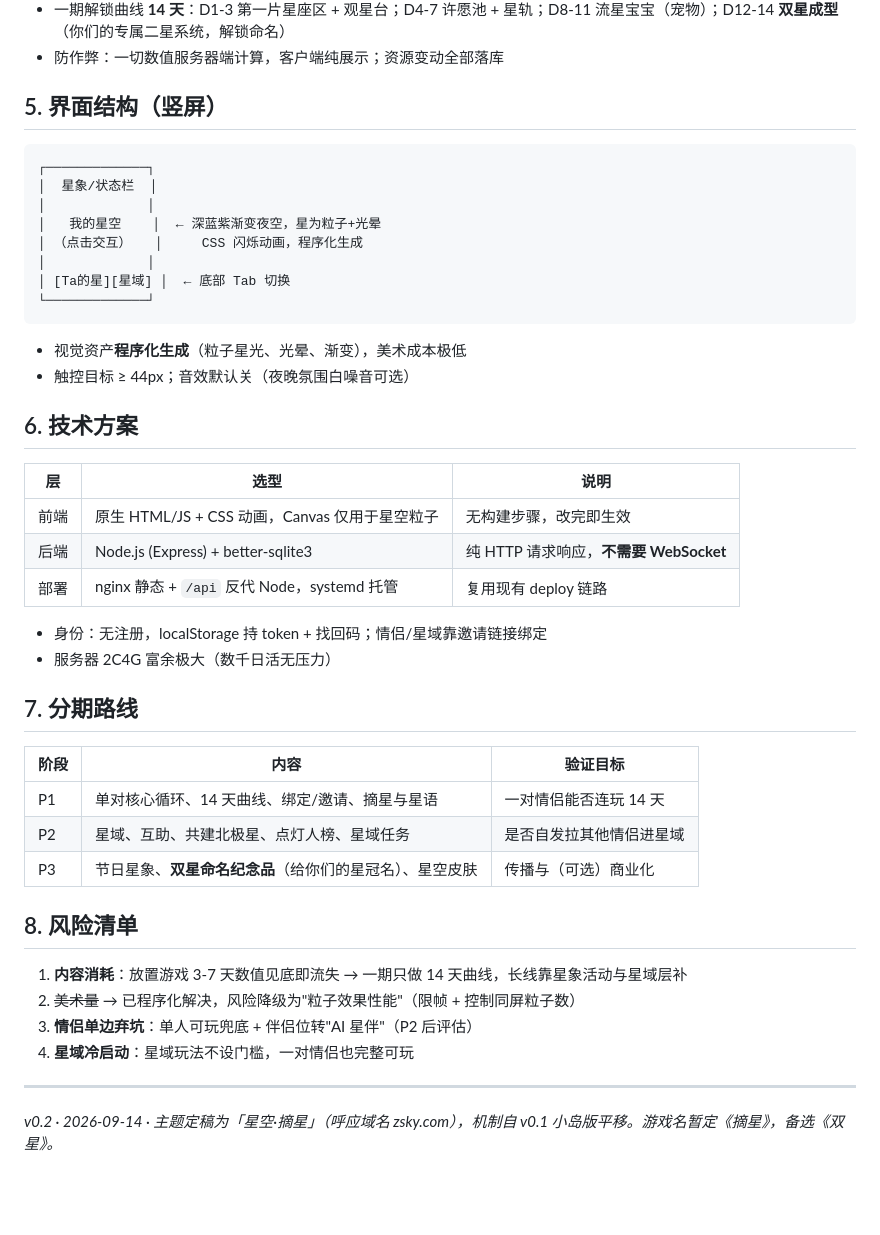
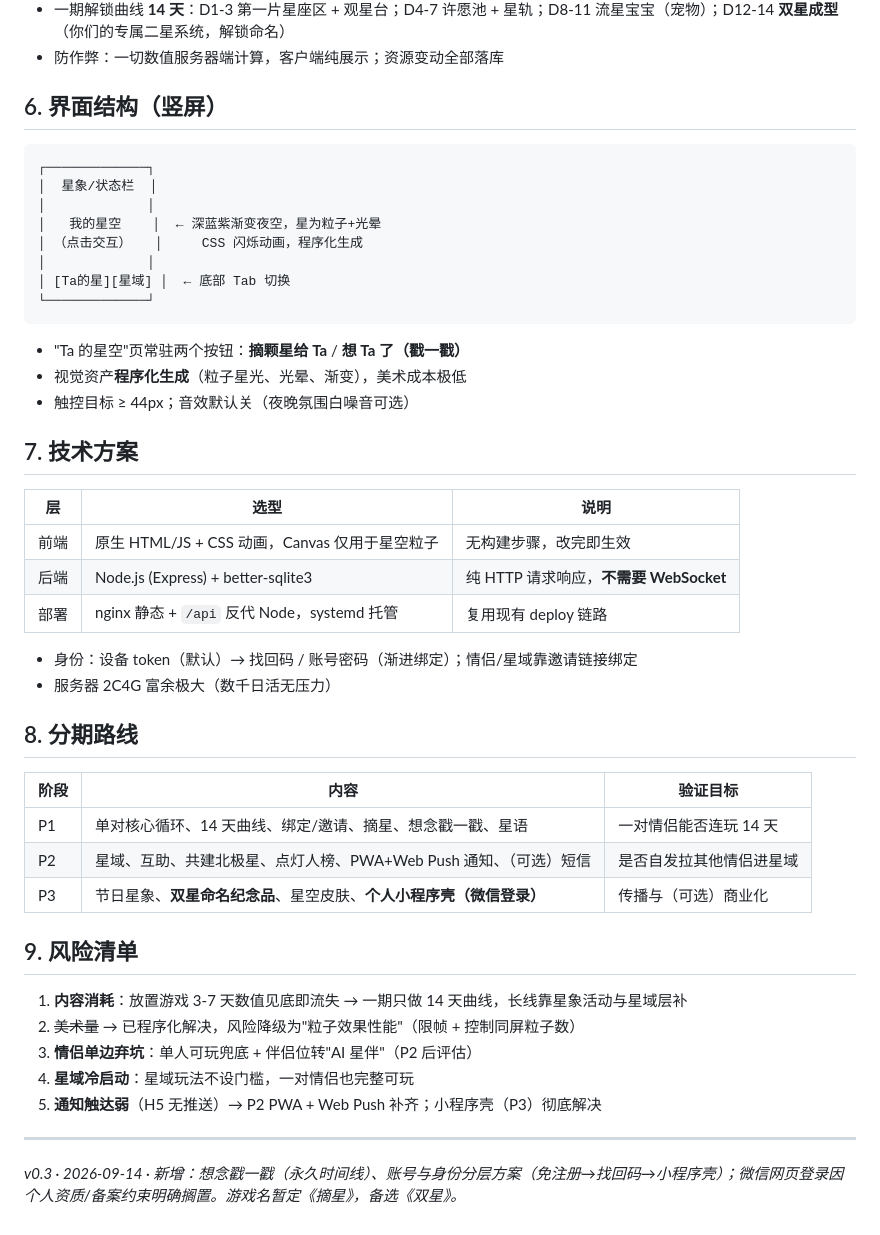
Before and after one commit to vegaluo96/zsky, a Markdown page: DESIGN.md, the part around one of its changes. GitHub-like rendering; blank space fills up the shorter version.

Commit message:
docs: v0.3——新增想念戳一戳（永久时间线）与账号身份分层方案

````diff
--- a/DESIGN.md
+++ b/DESIGN.md
@@ -58,7 +77,7 @@
 - 一期解锁曲线 **14 天**：D1-3 第一片星座区 + 观星台；D4-7 许愿池 + 星轨；D8-11 流星宝宝（宠物）；D12-14 **双星成型**（你们的专属二星系统，解锁命名）
 - 防作弊：一切数值服务器端计算，客户端纯展示；资源变动全部落库
 
-## 5. 界面结构（竖屏）
+## 6. 界面结构（竖屏）
 
 ```
 ┌─────────────┐
@@ -71,10 +90,11 @@
 └─────────────┘
 ```
 
+- "Ta 的星空"页常驻两个按钮：**摘颗星给 Ta** / **想 Ta 了（戳一戳）**
 - 视觉资产**程序化生成**（粒子星光、光晕、渐变），美术成本极低
 - 触控目标 ≥ 44px；音效默认关（夜晚氛围白噪音可选）
 
-## 6. 技术方案
+## 7. 技术方案
 
 | 层 | 选型 | 说明 |
 |---|---|---|
@@ -82,23 +102,24 @@
 | 后端 | Node.js (Express) + better-sqlite3 | 纯 HTTP 请求响应，**不需要 WebSocket** |
 | 部署 | nginx 静态 + `/api` 反代 Node，systemd 托管 | 复用现有 deploy 链路 |
 
-- 身份：无注册，localStorage 持 token + 找回码；情侣/星域靠邀请链接绑定
+- 身份：设备 token（默认）→ 找回码 / 账号密码（渐进绑定）；情侣/星域靠邀请链接绑定
 - 服务器 2C4G 富余极大（数千日活无压力）
 
-## 7. 分期路线
+## 8. 分期路线
 
 | 阶段 | 内容 | 验证目标 |
 |---|---|---|
-| P1 | 单对核心循环、14 天曲线、绑定/邀请、摘星与星语 | 一对情侣能否连玩 14 天 |
-| P2 | 星域、互助、共建北极星、点灯人榜、星域任务 | 是否自发拉其他情侣进星域 |
-| P3 | 节日星象、**双星命名纪念品**（给你们的星冠名）、星空皮肤 | 传播与（可选）商业化 |
+| P1 | 单对核心循环、14 天曲线、绑定/邀请、摘星、想念戳一戳、星语 | 一对情侣能否连玩 14 天 |
+| P2 | 星域、互助、共建北极星、点灯人榜、PWA+Web Push 通知、（可选）短信 | 是否自发拉其他情侣进星域 |
+| P3 | 节日星象、**双星命名纪念品**、星空皮肤、**个人小程序壳（微信登录）** | 传播与（可选）商业化 |
 
-## 8. 风险清单
+## 9. 风险清单
 
 1. **内容消耗**：放置游戏 3-7 天数值见底即流失 → 一期只做 14 天曲线，长线靠星象活动与星域层补
 2. ~~美术量~~ → 已程序化解决，风险降级为"粒子效果性能"（限帧 + 控制同屏粒子数）
 3. **情侣单边弃坑**：单人可玩兜底 + 伴侣位转"AI 星伴"（P2 后评估）
 4. **星域冷启动**：星域玩法不设门槛，一对情侣也完整可玩
+5. **通知触达弱**（H5 无推送）→ P2 PWA + Web Push 补齐；小程序壳（P3）彻底解决
 
 ---
-*v0.2 · 2026-09-14 · 主题定稿为「星空·摘星」（呼应域名 zsky.com），机制自 v0.1 小岛版平移。游戏名暂定《摘星》，备选《双星》。*
+*v0.3 · 2026-09-14 · 新增：想念戳一戳（永久时间线）、账号与身份分层方案（免注册→找回码→小程序壳）；微信网页登录因个人资质/备案约束明确搁置。游戏名暂定《摘星》，备选《双星》。*
````
Also changed, not shown: other parts of DESIGN.md (+26 -7 lines).
